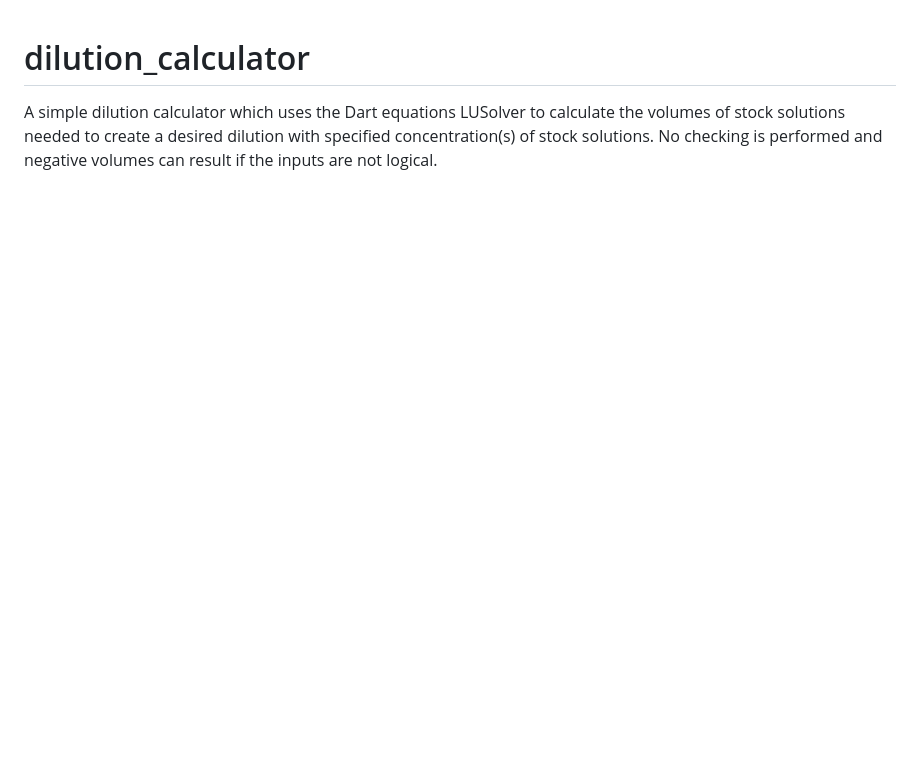
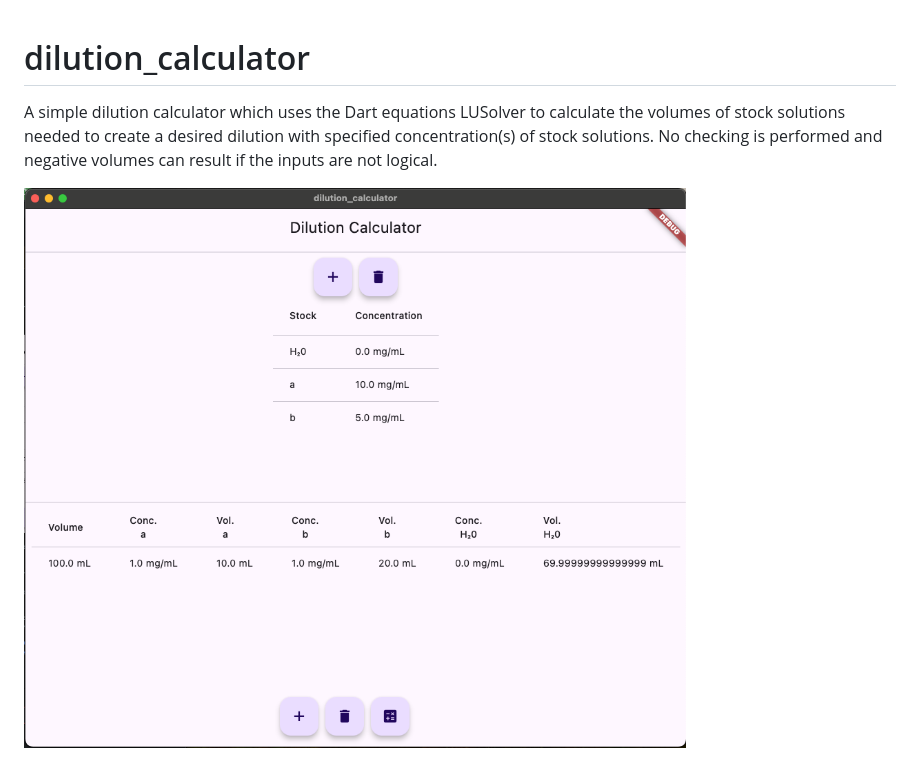
Before and after one commit to wmmnpr/dilution_calculator, a Markdown page: README.md, the part around the change printed below. GitHub-like rendering; blank space fills up the shorter version.

```diff
--- a/README.md
+++ b/README.md
@@ -2,5 +2,7 @@
 A simple dilution calculator which uses the Dart equations LUSolver to calculate the volumes of stock solutions needed to create a desired dilution with specified concentration(s) of stock solutions.
 No checking is performed and negative volumes can result if the inputs are not logical.
 
+![Example Phone](images/desktop-macos.png)
+
 ![Example Phone](images/phone-ios8.png)
 
```
Also changed, not shown: other parts of README.md (+0 -1 lines).
